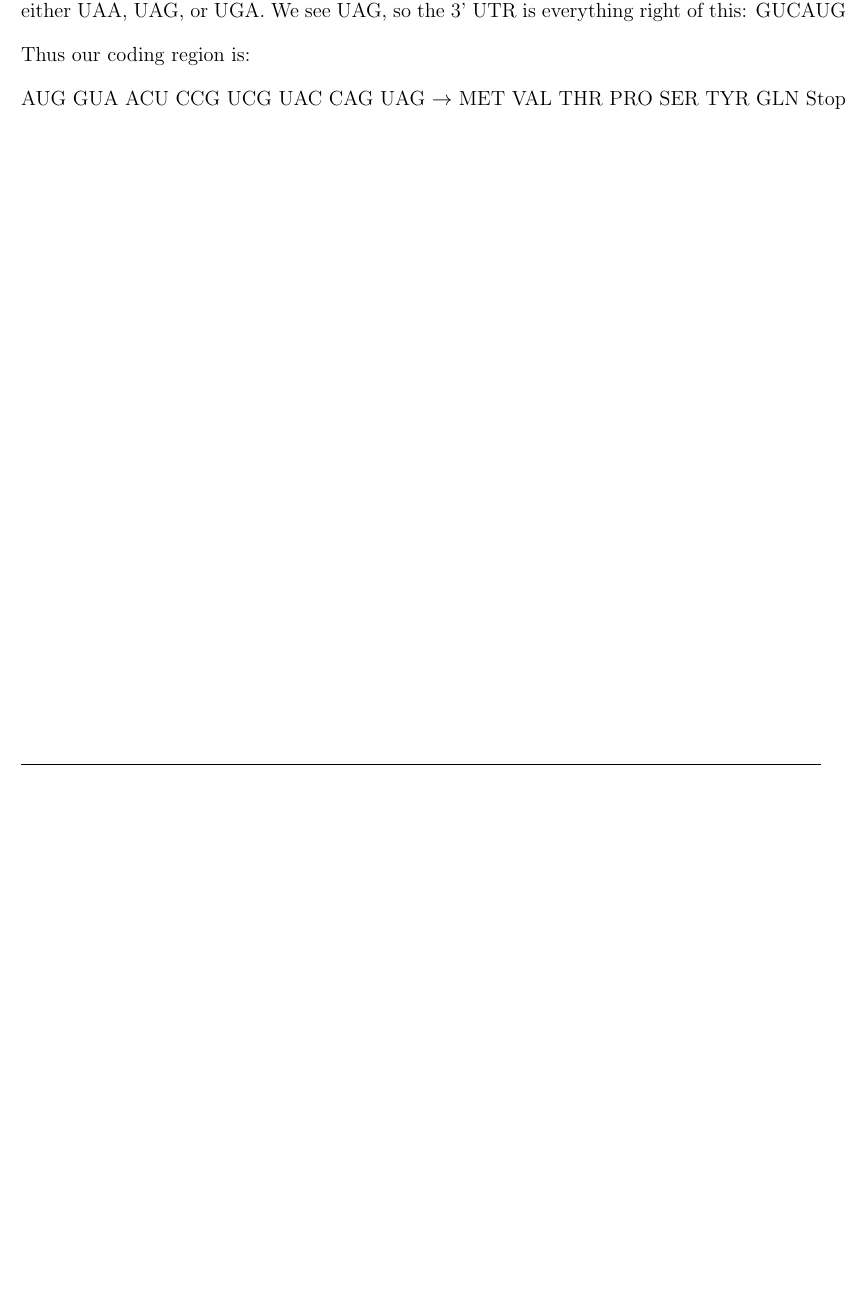
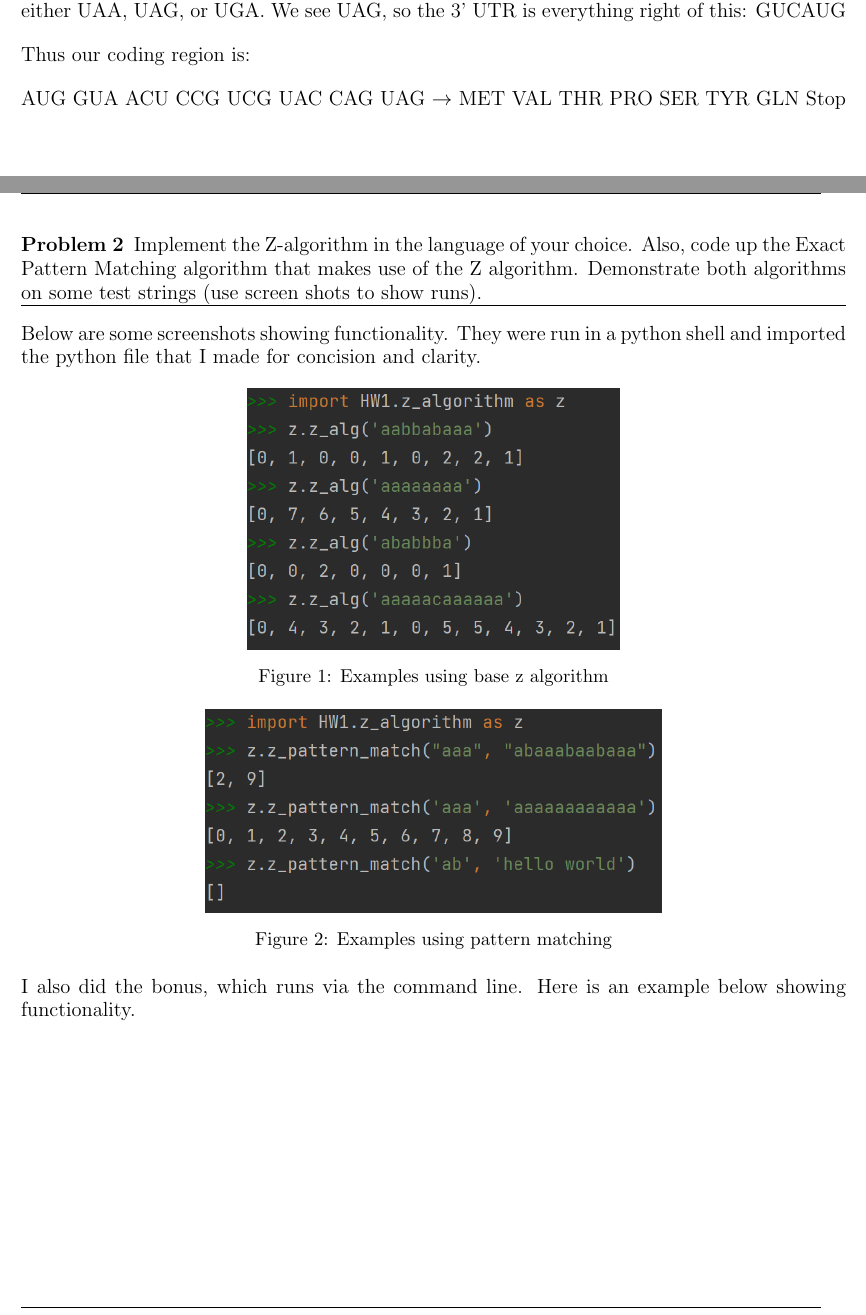
Before and after one commit to ElliottP-13/ComputationalBiology, a LaTeX problem sheet (HW1/HW1.tex): part of page 2 of 2 before the commit and two parts of pages 2 and 3 of 3 after it, the two joined at a grey line, cut so that both start at the same text, the shorter picture padded with empty space. Compiled offline with pdfLaTeX.

Commit message:
some work

```diff
--- a/HW1/HW1.tex
+++ b/HW1/HW1.tex
@@ -1,5 +1,6 @@
 \documentclass[11pt]{article}
 \usepackage{../EllioStyle}
+\usepackage{listings}
 
 \title{Homework 1}
 \author{Elliott Pryor}
@@ -34,4 +35,30 @@ Thus our coding region is:
 
 AUG GUA ACU CCG UCG UAC CAG UAG $\rightarrow$ MET VAL THR PRO SER TYR GLN Stop
 
+
+\problem{2}
+Implement the Z-algorithm in the language of your choice.  Also, code up the Exact Pattern Matching algorithm that makes use of the Z algorithm.
+Demonstrate both algorithms on some test strings (use screen shots to show runs).
+\hrule
+
+Below are some screenshots showing functionality.
+They were run in a python shell and imported the python file that I made for concision and clarity.
+
+
+\begin{figure}[h]
+    \centering
+    \includegraphics[]{example1.png}
+    \caption{Examples using base z algorithm}
+    \label{fig:z_alg}
+\end{figure}
+
+\begin{figure}[h]
+    \centering
+    \includegraphics[]{example2.png}
+    \caption{Examples using pattern matching}
+    \label{fig:z_alg}
+\end{figure}
+
+I also did the bonus, which runs via the command line. Here is an example below showing functionality.
+
 \end{document}
```
Also changed, not shown: HW1/HW1.pdf, HW1/example1.png (added), HW1/example2.png (added), 2 other files.
